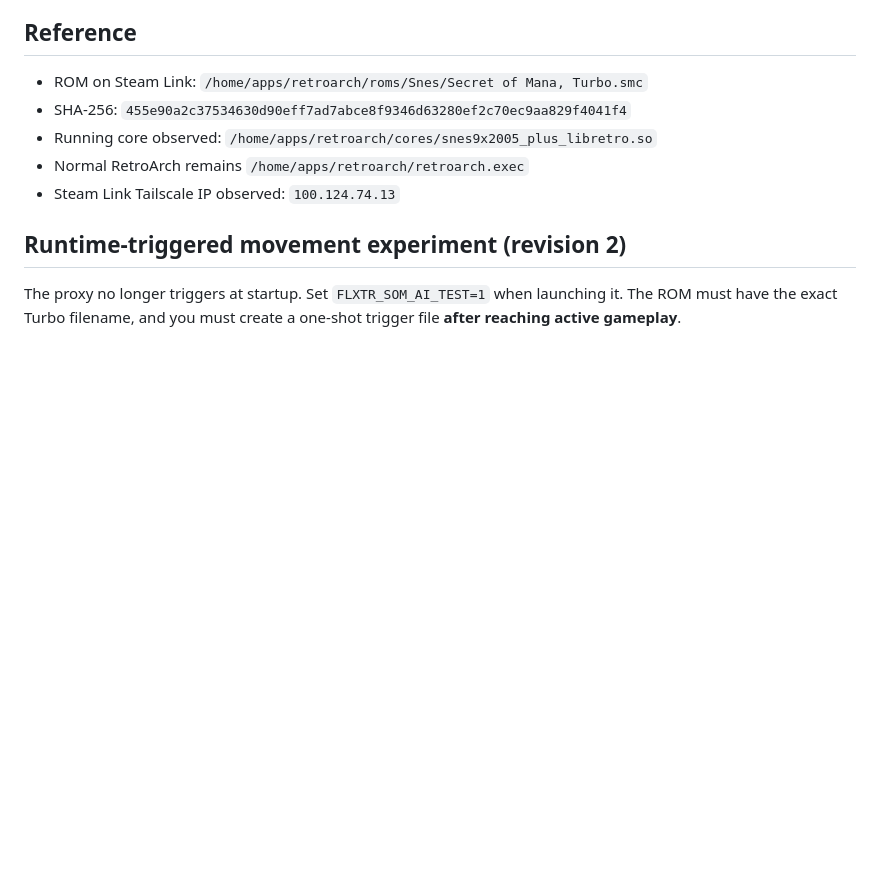
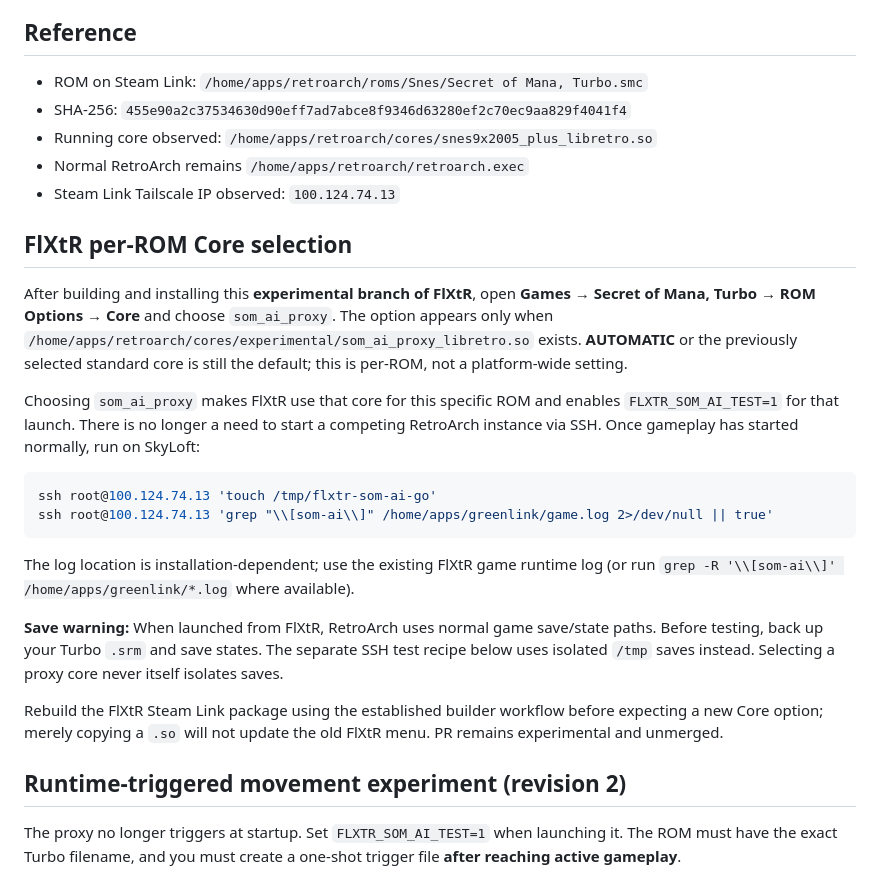
Before and after one commit to vatomalo/FlXtR-Steamlink, a Markdown page: docs/secret-of-mana-ai-input-bridge.md, the part around the change. Rendered like a GitHub page; blank space fills up the shorter version.

Commit message:
Document Turbo-only ROM Core selector, runtime trigger and save precautions

````diff
--- a/docs/secret-of-mana-ai-input-bridge.md
+++ b/docs/secret-of-mana-ai-input-bridge.md
@@ -13,6 +13,38 @@ persistent override is performed.
 - Running core observed: `/home/apps/retroarch/cores/snes9x2005_plus_libretro.so`
 - Normal RetroArch remains `/home/apps/retroarch/retroarch.exec`
 - Steam Link Tailscale IP observed: `100.124.74.13`
+
+## FlXtR per-ROM Core selection
+
+After building and installing this **experimental branch of FlXtR**, open
+**Games → Secret of Mana, Turbo → ROM Options → Core** and choose
+`som_ai_proxy`. The option appears only when
+`/home/apps/retroarch/cores/experimental/som_ai_proxy_libretro.so`
+exists. **AUTOMATIC** or the previously selected standard core is still
+the default; this is per-ROM, not a platform-wide setting.
+
+Choosing `som_ai_proxy` makes FlXtR use that core for this specific ROM
+and enables `FLXTR_SOM_AI_TEST=1` for that launch. There is no longer a
+need to start a competing RetroArch instance via SSH. Once gameplay has
+started normally, run on SkyLoft:
+
+```sh
+ssh root@100.124.74.13 'touch /tmp/flxtr-som-ai-go'
+ssh root@100.124.74.13 'grep "\\[som-ai\\]" /home/apps/greenlink/game.log 2>/dev/null || true'
+```
+
+The log location is installation-dependent; use the existing FlXtR game
+runtime log (or run `grep -R '\\[som-ai\\]' /home/apps/greenlink/*.log`
+where available).
+
+**Save warning:** When launched from FlXtR, RetroArch uses normal game
+save/state paths. Before testing, back up your Turbo `.srm` and save
+states. The separate SSH test recipe below uses isolated `/tmp` saves
+instead. Selecting a proxy core never itself isolates saves.
+
+Rebuild the FlXtR Steam Link package using the established builder workflow
+before expecting a new Core option; merely copying a `.so` will not
+update the old FlXtR menu. PR remains experimental and unmerged.
 
 ## Runtime-triggered movement experiment (revision 2)
 
````
